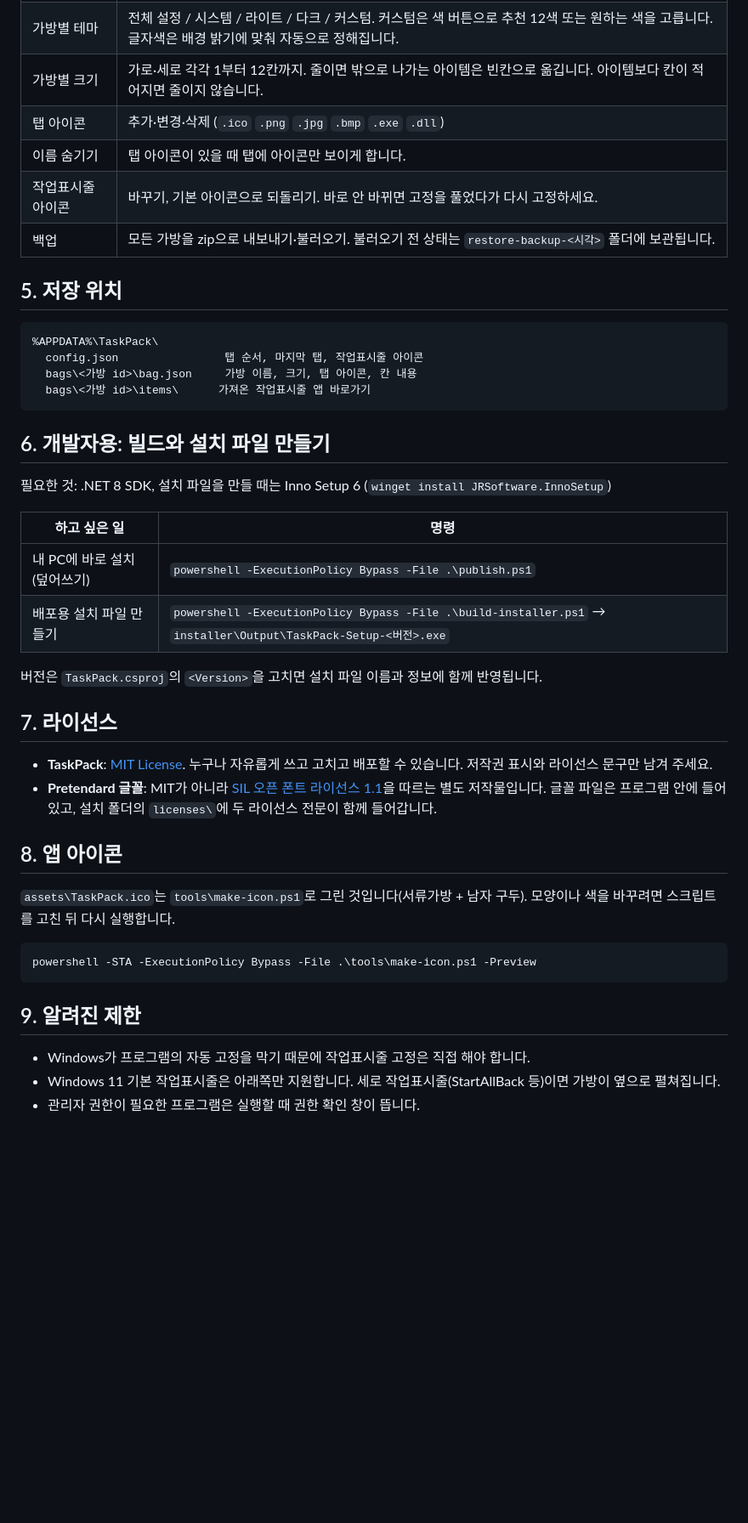
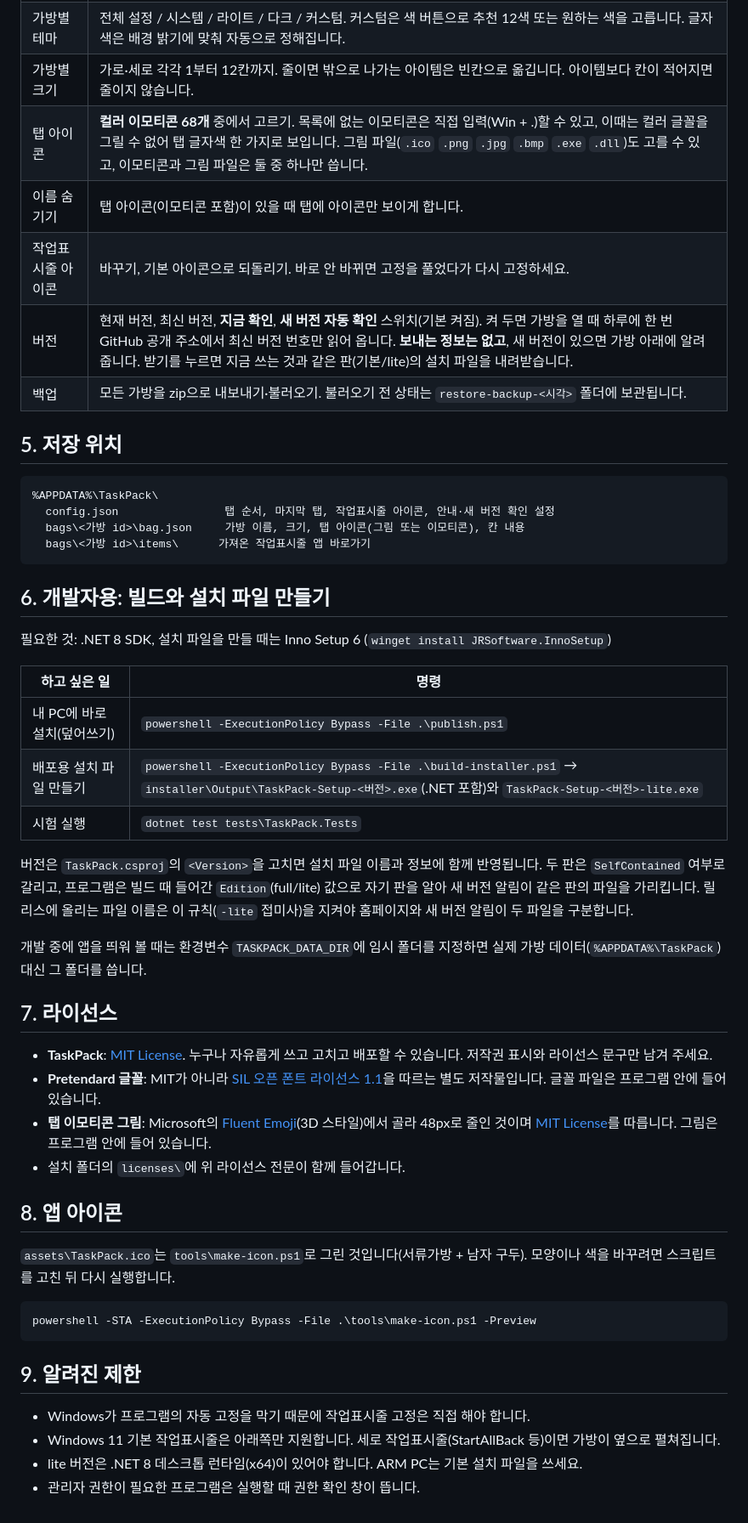
Before and after one commit to pomeloEater/TaskPack, a Markdown page: README.md, the part around one of its changes. Shown at 85% size. Rendered like a GitHub page; blank space fills up the shorter version.

Commit message:
docs(readme): 설치 파일 두 종류와 1.1.0 기능 설명 추가
- 설치 절을 기본/lite 표로 다시 쓰고 ARM PC 안내를 적는다
- 처음 시작하기, 탭 이모티콘, 버전 카드, 개발용 데이터 폴더 변수, 시험 명령을 적는다
- Fluent Emoji(MIT) 라이선스를 밝힌다

Co-Authored-By: Claude Sonnet 5.5 <noreply@anthropic.com>

````diff
--- a/README.md
+++ b/README.md
@@ -88,17 +97,18 @@ Windows가 프로그램의 자동 고정을 막고 있어서 한 번은 직접
 | 전체 테마 | 시스템 설정 따라가기 / 라이트 / 다크 |
 | 가방별 테마 | 전체 설정 / 시스템 / 라이트 / 다크 / 커스텀. 커스텀은 색 버튼으로 추천 12색 또는 원하는 색을 고릅니다. 글자색은 배경 밝기에 맞춰 자동으로 정해집니다. |
 | 가방별 크기 | 가로·세로 각각 1부터 12칸까지. 줄이면 밖으로 나가는 아이템은 빈칸으로 옮깁니다. 아이템보다 칸이 적어지면 줄이지 않습니다. |
-| 탭 아이콘 | 추가·변경·삭제 (`.ico` `.png` `.jpg` `.bmp` `.exe` `.dll`) |
-| 이름 숨기기 | 탭 아이콘이 있을 때 탭에 아이콘만 보이게 합니다. |
+| 탭 아이콘 | **컬러 이모티콘 68개** 중에서 고르기. 목록에 없는 이모티콘은 직접 입력(Win + .)할 수 있고, 이때는 컬러 글꼴을 그릴 수 없어 탭 글자색 한 가지로 보입니다. 그림 파일(`.ico` `.png` `.jpg` `.bmp` `.exe` `.dll`)도 고를 수 있고, 이모티콘과 그림 파일은 둘 중 하나만 씁니다. |
+| 이름 숨기기 | 탭 아이콘(이모티콘 포함)이 있을 때 탭에 아이콘만 보이게 합니다. |
 | 작업표시줄 아이콘 | 바꾸기, 기본 아이콘으로 되돌리기. 바로 안 바뀌면 고정을 풀었다가 다시 고정하세요. |
+| 버전 | 현재 버전, 최신 버전, **지금 확인**, **새 버전 자동 확인** 스위치(기본 켜짐). 켜 두면 가방을 열 때 하루에 한 번 GitHub 공개 주소에서 최신 버전 번호만 읽어 옵니다. **보내는 정보는 없고**, 새 버전이 있으면 가방 아래에 알려 줍니다. 받기를 누르면 지금 쓰는 것과 같은 판(기본/lite)의 설치 파일을 내려받습니다. |
 | 백업 | 모든 가방을 zip으로 내보내기·불러오기. 불러오기 전 상태는 `restore-backup-<시각>` 폴더에 보관됩니다. |
 
 ## 5. 저장 위치
 
 ```
 %APPDATA%\TaskPack\
-  config.json                탭 순서, 마지막 탭, 작업표시줄 아이콘
-  bags\<가방 id>\bag.json     가방 이름, 크기, 탭 아이콘, 칸 내용
+  config.json                탭 순서, 마지막 탭, 작업표시줄 아이콘, 안내·새 버전 확인 설정
+  bags\<가방 id>\bag.json     가방 이름, 크기, 탭 아이콘(그림 또는 이모티콘), 칸 내용
   bags\<가방 id>\items\      가져온 작업표시줄 앱 바로가기
 ```
 
@@ -109,14 +119,19 @@ Windows가 프로그램의 자동 고정을 막고 있어서 한 번은 직접
 | 하고 싶은 일 | 명령 |
 |---|---|
 | 내 PC에 바로 설치(덮어쓰기) | `powershell -ExecutionPolicy Bypass -File .\publish.ps1` |
-| 배포용 설치 파일 만들기 | `powershell -ExecutionPolicy Bypass -File .\build-installer.ps1` → `installer\Output\TaskPack-Setup-<버전>.exe` |
+| 배포용 설치 파일 만들기 | `powershell -ExecutionPolicy Bypass -File .\build-installer.ps1` → `installer\Output\TaskPack-Setup-<버전>.exe`(.NET 포함)와 `TaskPack-Setup-<버전>-lite.exe` |
+| 시험 실행 | `dotnet test tests\TaskPack.Tests` |
 
-버전은 `TaskPack.csproj`의 `<Version>`을 고치면 설치 파일 이름과 정보에 함께 반영됩니다.
+버전은 `TaskPack.csproj`의 `<Version>`을 고치면 설치 파일 이름과 정보에 함께 반영됩니다. 두 판은 `SelfContained` 여부로 갈리고, 프로그램은 빌드 때 들어간 `Edition`(full/lite) 값으로 자기 판을 알아 새 버전 알림이 같은 판의 파일을 가리킵니다. 릴리스에 올리는 파일 이름은 이 규칙(`-lite` 접미사)을 지켜야 홈페이지와 새 버전 알림이 두 파일을 구분합니다.
+
+개발 중에 앱을 띄워 볼 때는 환경변수 `TASKPACK_DATA_DIR`에 임시 폴더를 지정하면 실제 가방 데이터(`%APPDATA%\TaskPack`) 대신 그 폴더를 씁니다.
 
 ## 7. 라이선스
 
 - **TaskPack**: [MIT License](LICENSE). 누구나 자유롭게 쓰고 고치고 배포할 수 있습니다. 저작권 표시와 라이선스 문구만 남겨 주세요.
-- **Pretendard 글꼴**: MIT가 아니라 [SIL 오픈 폰트 라이선스 1.1](assets/fonts/OFL.txt)을 따르는 별도 저작물입니다. 글꼴 파일은 프로그램 안에 들어 있고, 설치 폴더의 `licenses\`에 두 라이선스 전문이 함께 들어갑니다.
+- **Pretendard 글꼴**: MIT가 아니라 [SIL 오픈 폰트 라이선스 1.1](assets/fonts/OFL.txt)을 따르는 별도 저작물입니다. 글꼴 파일은 프로그램 안에 들어 있습니다.
+- **탭 이모티콘 그림**: Microsoft의 [Fluent Emoji](https://github.com/microsoft/fluentui-emoji)(3D 스타일)에서 골라 48px로 줄인 것이며 [MIT License](assets/emoji/LICENSE)를 따릅니다. 그림은 프로그램 안에 들어 있습니다.
+- 설치 폴더의 `licenses\`에 위 라이선스 전문이 함께 들어갑니다.
 
 ## 8. 앱 아이콘
 
@@ -130,4 +145,5 @@ powershell -STA -ExecutionPolicy Bypass -File .\tools\make-icon.ps1 -Preview
 
 - Windows가 프로그램의 자동 고정을 막기 때문에 작업표시줄 고정은 직접 해야 합니다.
 - Windows 11 기본 작업표시줄은 아래쪽만 지원합니다. 세로 작업표시줄(StartAllBack 등)이면 가방이 옆으로 펼쳐집니다.
+- lite 버전은 .NET 8 데스크톱 런타임(x64)이 있어야 합니다. ARM PC는 기본 설치 파일을 쓰세요.
 - 관리자 권한이 필요한 프로그램은 실행할 때 권한 확인 창이 뜹니다.
````
Also changed, not shown: other parts of README.md (+11 -2 lines).
